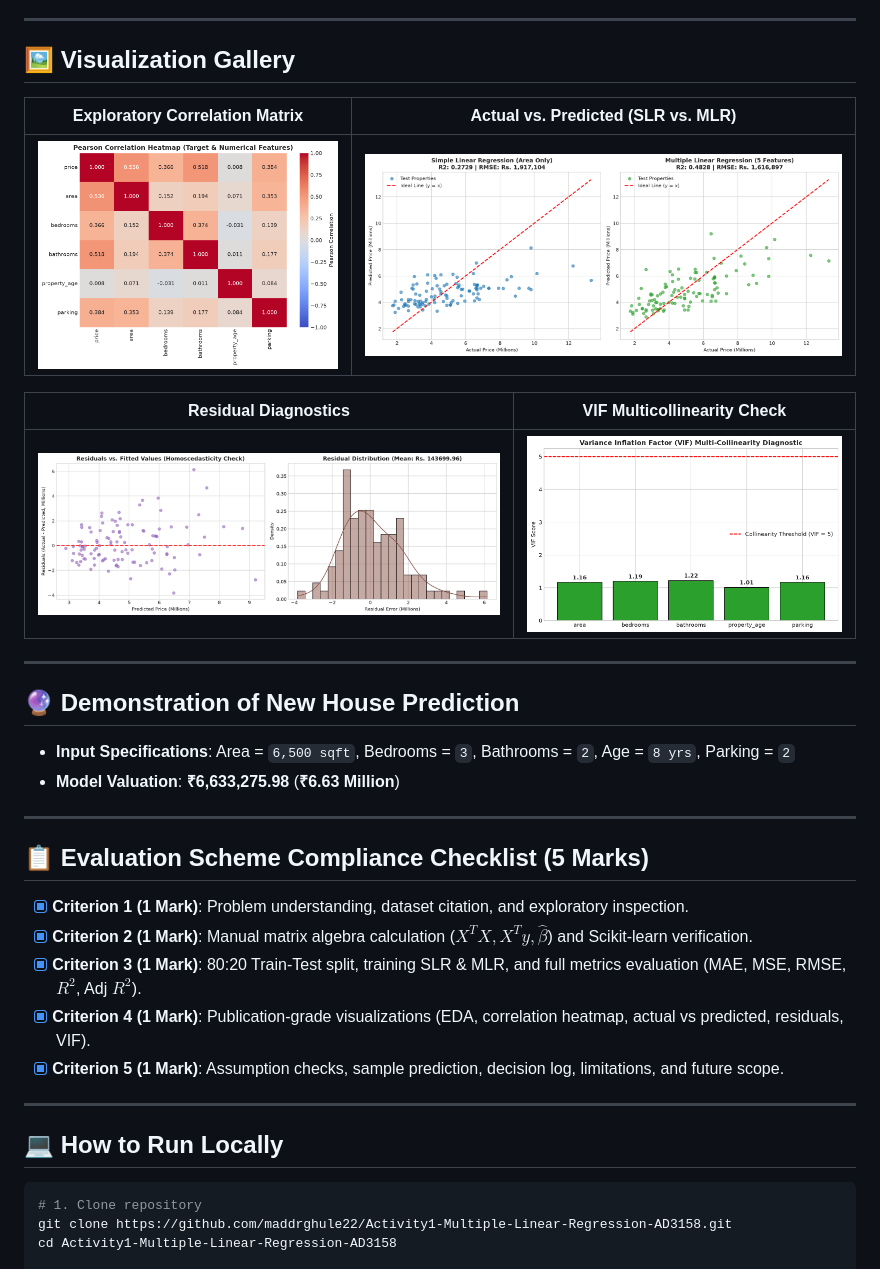
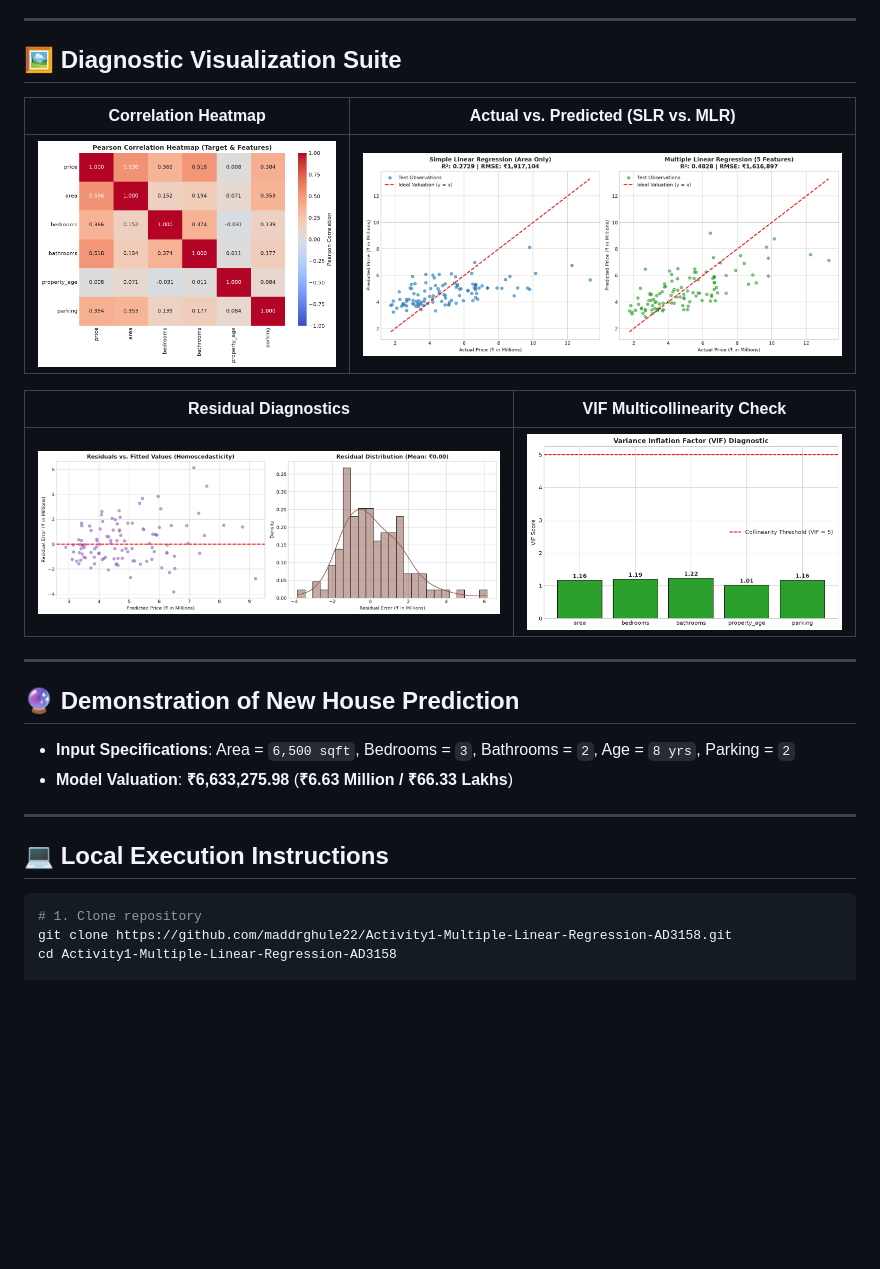
Before and after one commit to maddrghule22/Activity1-Multiple-Linear-Regression-AD3158, a Markdown page: README.md, the part around one of its changes. Drawn GitHub-style; pictures changed too: images/04_correlation_heatmap.png, images/05_actual_vs_predicted_slr_vs_mlr.png, images/06_residual_analysis.png; blank space fills up the shorter version.

Commit message:
docs: finalize Unit I documentation, Kaggle source citation, standardized coefficients, and manual residual steps

````diff
--- a/README.md
+++ b/README.md
@@ -79,9 +104,9 @@ $$\text{Price} = 322,922.37 + (307.42 \times \text{Area}) + (340,155.07 \times \
 
 ---
 
-## 🖼️ Visualization Gallery
+## 🖼️ Diagnostic Visualization Suite
 
-| Exploratory Correlation Matrix | Actual vs. Predicted (SLR vs. MLR) |
+| Correlation Heatmap | Actual vs. Predicted (SLR vs. MLR) |
 |:---:|:---:|
 | ![Correlation Heatmap](images/04_correlation_heatmap.png) | ![Actual vs Predicted](images/05_actual_vs_predicted_slr_vs_mlr.png) |
 
@@ -93,20 +118,11 @@ $$\text{Price} = 322,922.37 + (307.42 \times \text{Area}) + (340,155.07 \times \
 
 ## 🔮 Demonstration of New House Prediction
 - **Input Specifications**: Area = `6,500 sqft`, Bedrooms = `3`, Bathrooms = `2`, Age = `8 yrs`, Parking = `2`
-- **Model Valuation**: **₹6,633,275.98** (**₹6.63 Million**)
+- **Model Valuation**: **₹6,633,275.98** (**₹6.63 Million / ₹66.33 Lakhs**)
 
 ---
 
-## 📋 Evaluation Scheme Compliance Checklist (5 Marks)
-- [x] **Criterion 1 (1 Mark)**: Problem understanding, dataset citation, and exploratory inspection.
-- [x] **Criterion 2 (1 Mark)**: Manual matrix algebra calculation ($X^T X, X^T y, \hat{\beta}$) and Scikit-learn verification.
-- [x] **Criterion 3 (1 Mark)**: 80:20 Train-Test split, training SLR & MLR, and full metrics evaluation (MAE, MSE, RMSE, $R^2$, Adj $R^2$).
-- [x] **Criterion 4 (1 Mark)**: Publication-grade visualizations (EDA, correlation heatmap, actual vs predicted, residuals, VIF).
-- [x] **Criterion 5 (1 Mark)**: Assumption checks, sample prediction, decision log, limitations, and future scope.
-
----
-
-## 💻 How to Run Locally
+## 💻 Local Execution Instructions
 
 ```bash
 # 1. Clone repository
````
Also changed, not shown: other parts of README.md (+71 -46 lines), manual_calculation_worksheet.md (+64 -34 lines), images/01_target_distribution.png, images/03_scatter_area_vs_price.png, 1 other file.
